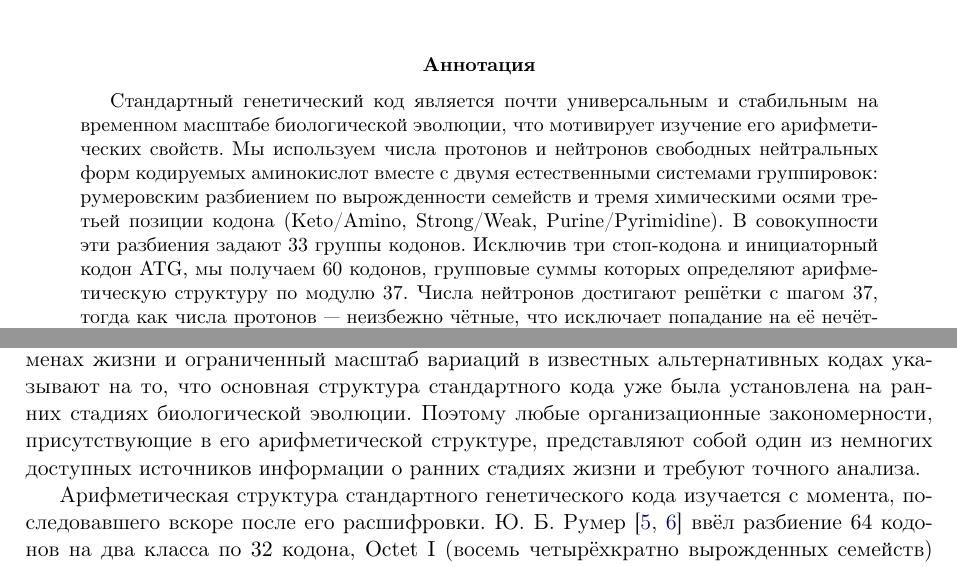
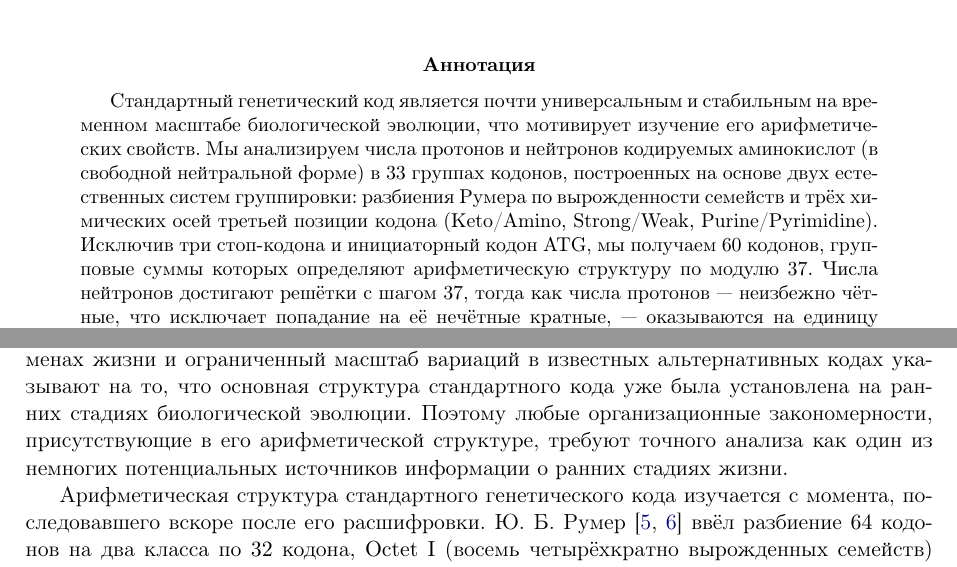
Before and after one commit to RuslanKhafizov/genetic-code-arithmetic, a LaTeX paper (russian/main_ru.tex): two parts of pages 1 and 2 of 46, joined at a grey line, cut so that both start at the same text. Compiled offline with pdfLaTeX.

Commit message:
Add files via upload

```diff
--- a/russian/main_ru.tex
+++ b/russian/main_ru.tex
@@ -48,13 +48,7 @@
 Стандартный генетический код является почти
 универсальным и стабильным на временном масштабе
 биологической эволюции, что мотивирует
-изучение его арифметических свойств. Мы используем числа
-протонов и нейтронов свободных нейтральных форм кодируемых
-аминокислот вместе с двумя естественными системами
-группировок: румеровским разбиением по вырожденности
-семейств и тремя химическими осями третьей позиции кодона
-(Keto/Amino, Strong/Weak, Purine/Pyrimidine). В совокупности
-эти разбиения задают $33$ группы кодонов. Исключив три
+изучение его арифметических свойств. Мы анализируем числа протонов и нейтронов кодируемых аминокислот (в свободной нейтральной форме) в $33$ группах кодонов, построенных на основе двух естественных систем группировки: разбиения Румера по вырожденности семейств и трёх химических осей третьей позиции кодона (Keto/Amino, Strong/Weak, Purine/Pyrimidine). Исключив три
 стоп-кодона и инициаторный кодон ATG, мы получаем $60$
 кодонов, групповые суммы которых определяют арифметическую
 структуру по модулю~$37$. Числа нейтронов достигают решётки
@@ -94,13 +88,7 @@ $\gcd(4, 37) = 1$, эти уравнения однозначно задают
 известных альтернативных кодах указывают на
 то, что основная структура стандартного кода
 уже была установлена на ранних стадиях
-биологической эволюции. Поэтому любые
-организационные закономерности,
-присутствующие в его арифметической
-структуре, представляют собой один из
-немногих доступных источников информации о
-ранних стадиях жизни и требуют точного
-анализа.
+биологической эволюции. Поэтому любые организационные закономерности, присутствующие в его арифметической структуре, требуют точного анализа как один из немногих потенциальных источников информации о ранних стадиях жизни.
 
 Арифметическая структура стандартного
 генетического кода изучается с момента,
```
Also changed, not shown: russian/main_ru.pdf, russian/main_ru.tex (10 more changed lines).
